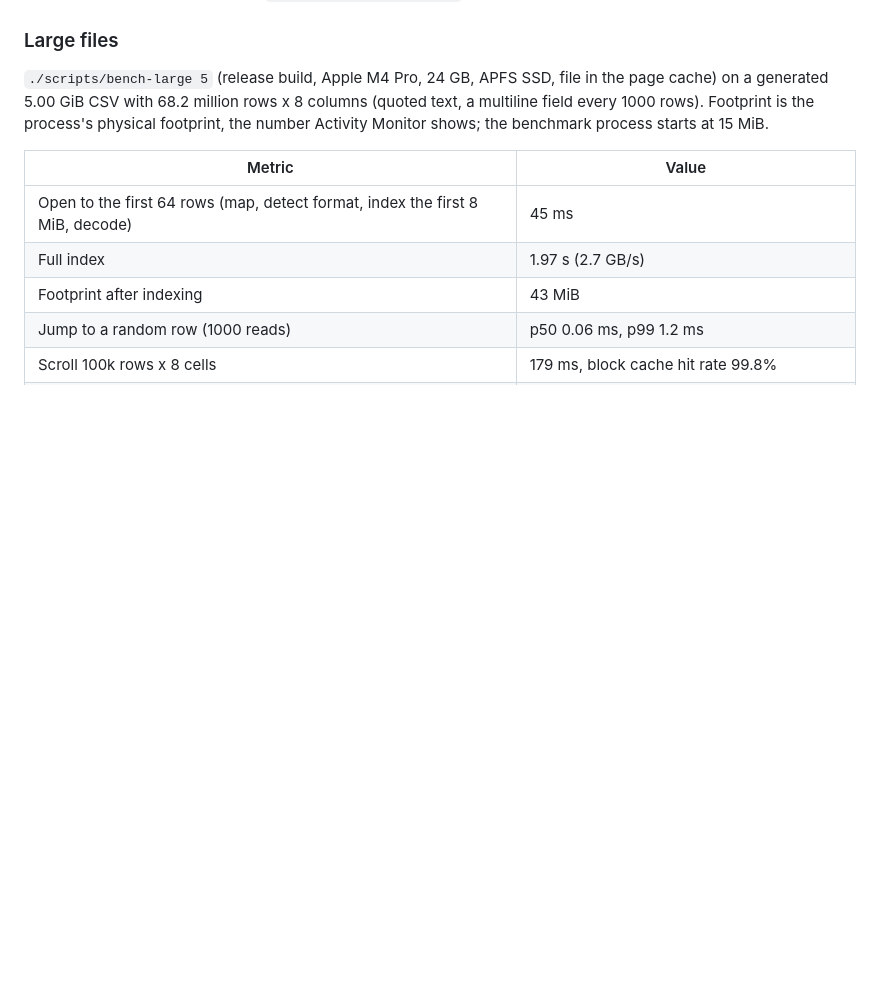
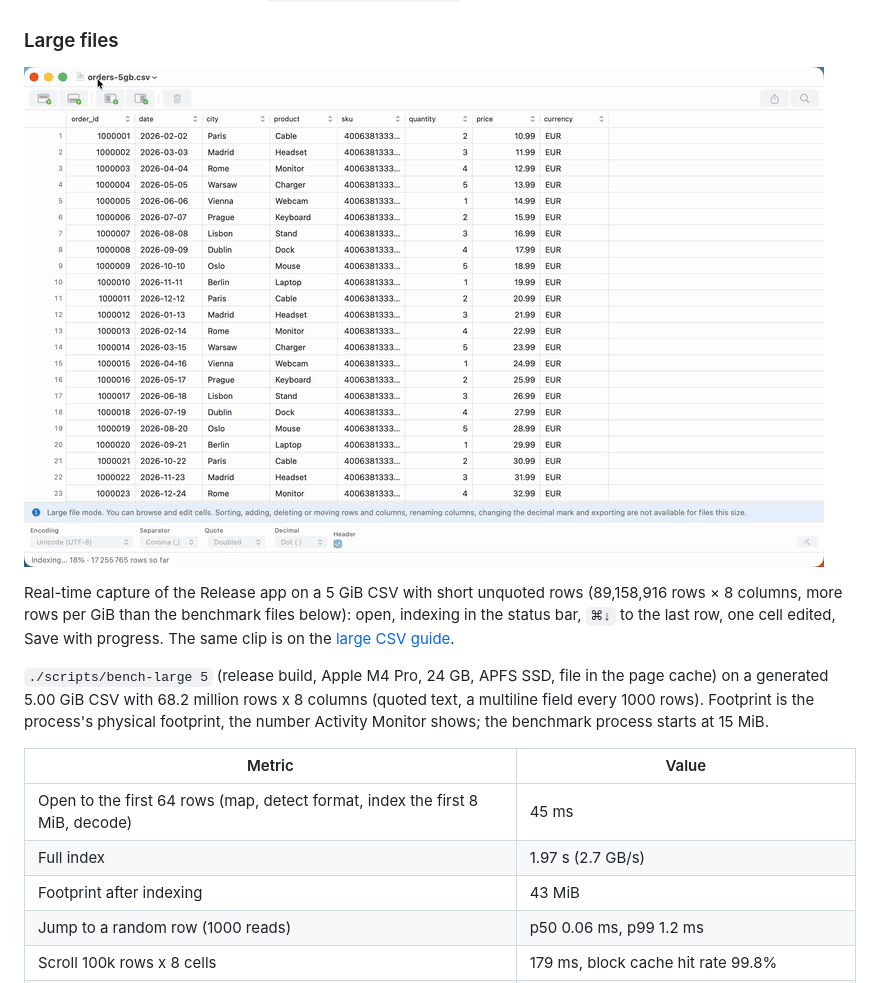
Before and after one commit to shurco/tabtool, a Markdown page: README.md, the part around the change. GitHub-like rendering; pictures changed too: docs/media/large-file-demo.gif (added); blank space fills up the shorter version.

```diff
--- a/README.md
+++ b/README.md
@@ -213,6 +213,10 @@ Measured and left alone (already cheap or inherent): parsing (186 ms / 435 ms /
 
 ### Large files
 
+![TabTool for macOS opening a 5 GiB CSV with 89,158,916 rows, jumping to the last row with ⌘↓, fixing one price, and saving](docs/media/large-file-demo.gif)
+
+Real-time capture of the Release app on a 5 GiB CSV with short unquoted rows (89,158,916 rows × 8 columns, more rows per GiB than the benchmark files below): open, indexing in the status bar, `⌘↓` to the last row, one cell edited, Save with progress. The same clip is on the [large CSV guide](https://tabtool.shurco.app/guides/csv-too-large-for-excel-mac/).
+
 `./scripts/bench-large 5` (release build, Apple M4 Pro, 24 GB, APFS SSD, file in the page cache) on a generated 5.00 GiB CSV with 68.2 million rows x 8 columns (quoted text, a multiline field every 1000 rows). Footprint is the process's physical footprint, the number Activity Monitor shows; the benchmark process starts at 15 MiB.
 
 | Metric | Value |
```
Also changed, not shown: 8 other files.
